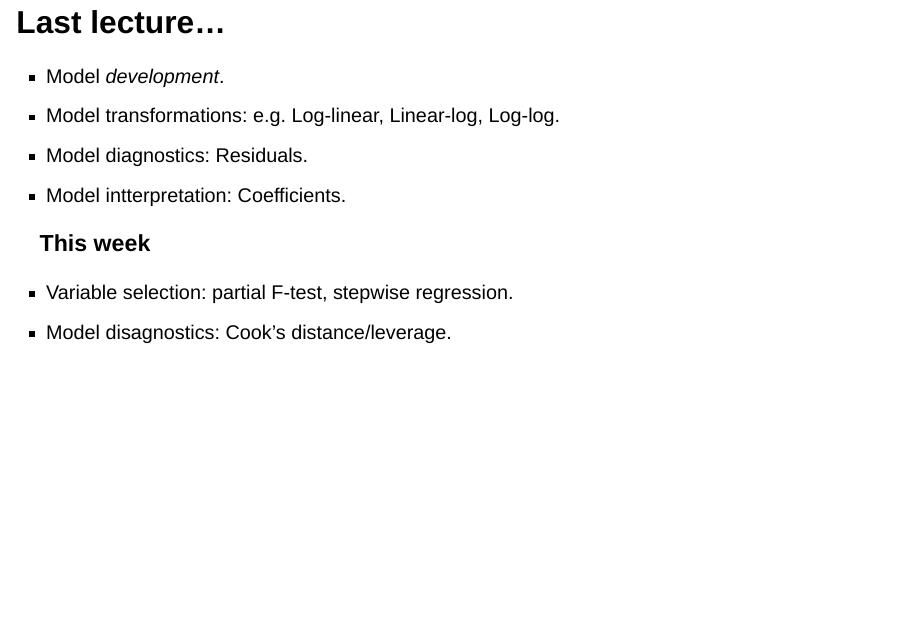
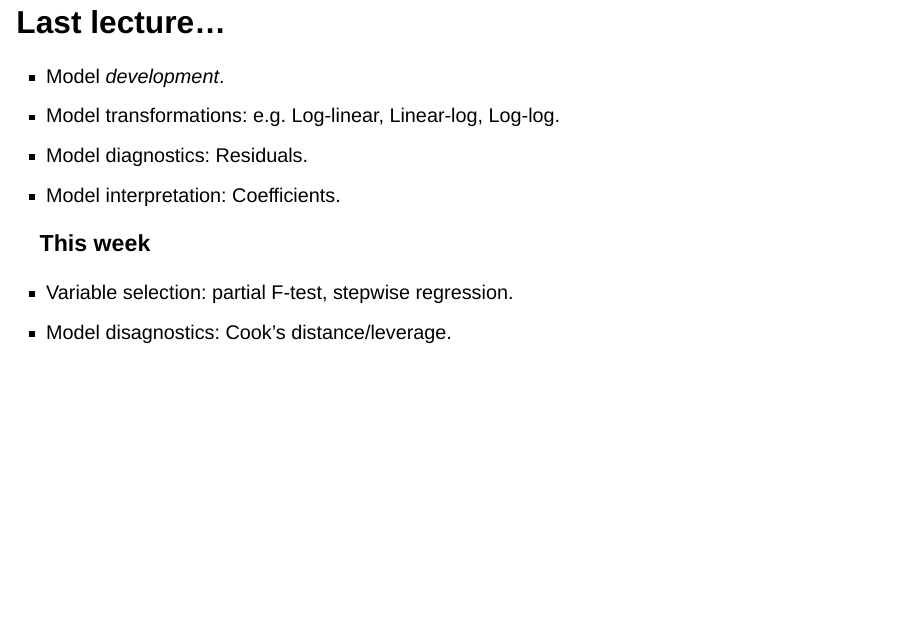
Before and after one commit to ENVX-resources/ENVX2001-2024-Lecture-Topic08, a Quarto document (index.qmd): page 3 of 59. Rendered offline with R 4.5, knitr and Pandoc in place of Quarto, with nearby package versions; drawn as Slidy slides in place of the format the file asks for.

Commit message:
fix spelling

```diff
--- a/index.qmd
+++ b/index.qmd
@@ -46,7 +46,7 @@ ggplot2::theme_set(cowplot::theme_half_open())
 - Model *development*.
 - Model transformations: e.g. Log-linear, Linear-log, Log-log.
 - Model diagnostics: Residuals.
-- Model intterpretation: Coefficients.
+- Model interpretation: Coefficients.
 
 . . .
 
```
Also changed, not shown: index.html.
